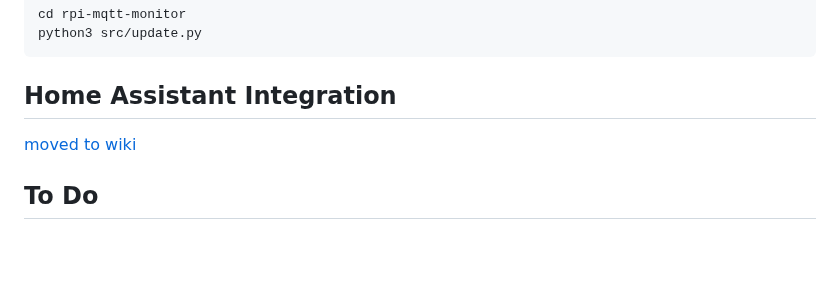
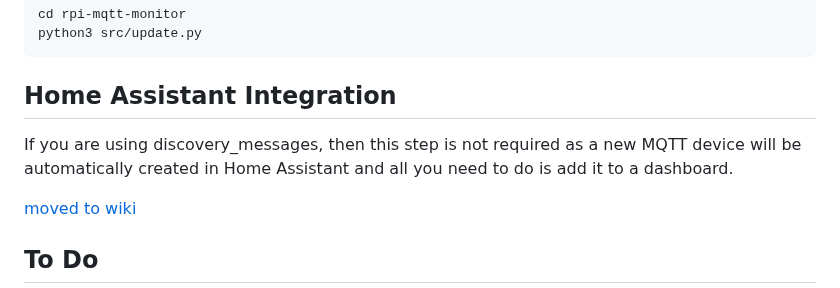
Before and after one commit to hjelev/rpi-mqtt-monitor, a Markdown page: README.md, the part around the change. GitHub-like rendering; blank space fills up the shorter version.

```diff
--- a/README.md
+++ b/README.md
@@ -230,6 +230,8 @@ python3 src/update.py
 
 ## Home Assistant Integration
 
+If you are using discovery_messages, then this step is not required as a new MQTT device will be automatically created in Home Assistant and all you need to do is add it to a dashboard.
+
 [moved to wiki](../../wiki/Home-Assistant-Integration-(outdated))
 
 ## To Do
```
